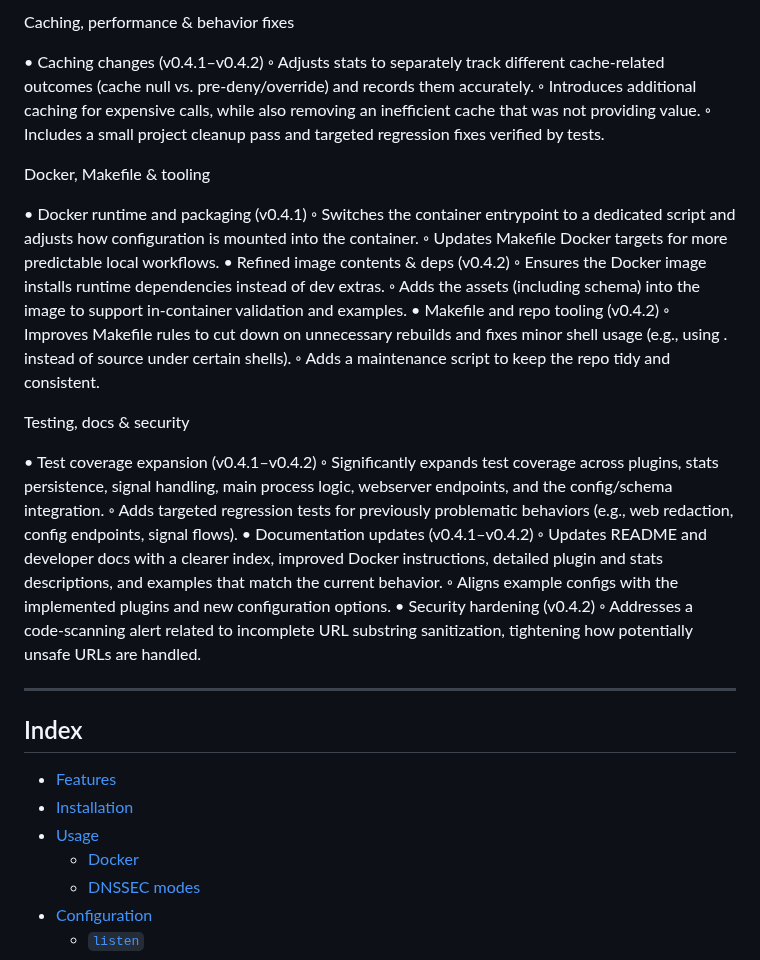
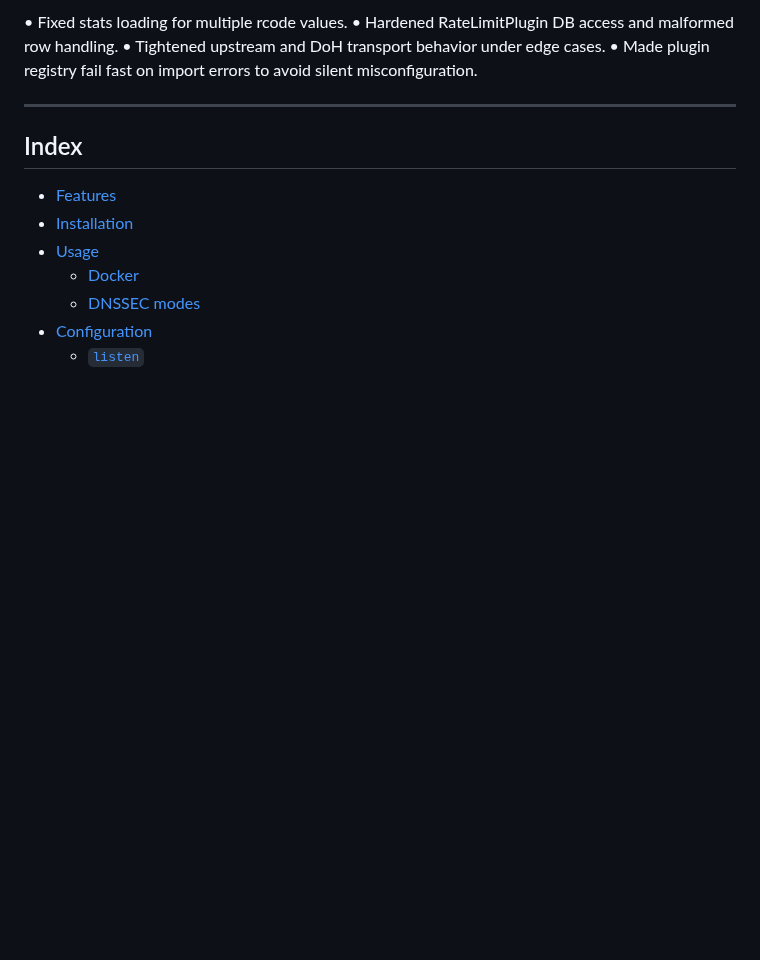
Before and after one commit to zallison/foghorn, a Markdown page: README.md, the part around one of its changes. GitHub-like rendering; blank space fills up the shorter version.

Commit message:
Updated Readme for v0.4.6 release

```diff
--- a/README.md
+++ b/README.md
@@ -76,34 +80,8 @@ Plugins
 
-Caching, performance & behavior fixes
-
-• Caching changes (v0.4.1–v0.4.2)
-◦ Adjusts stats to separately track different cache‑related outcomes (cache null vs. pre‑deny/override) and records them accurately.
-◦ Introduces additional caching for expensive calls, while also removing an inefficient cache that was not providing value.
-◦ Includes a small project cleanup pass and targeted regression fixes verified by tests.
-
-Docker, Makefile & tooling
-
-• Docker runtime and packaging (v0.4.1)
-◦ Switches the container entrypoint to a dedicated script and adjusts how configuration is mounted into the container.
-◦ Updates Makefile Docker targets for more predictable local workflows.
-• Refined image contents & deps (v0.4.2)
-◦ Ensures the Docker image installs runtime dependencies instead of dev extras.
-◦ Adds the assets (including schema) into the image to support in‑container validation and examples.
-• Makefile and repo tooling (v0.4.2)
-◦ Improves Makefile rules to cut down on unnecessary rebuilds and fixes minor shell usage (e.g., using . instead of source under certain shells).
-◦ Adds a maintenance script to keep the repo tidy and consistent.
-
-Testing, docs & security
-
-• Test coverage expansion (v0.4.1–v0.4.2)
-◦ Significantly expands test coverage across plugins, stats persistence, signal handling, main process logic, webserver endpoints, and the config/schema integration.
-◦ Adds targeted regression tests for previously problematic behaviors (e.g., web redaction, config endpoints, signal flows).
-• Documentation updates (v0.4.1–v0.4.2)
-◦ Updates README and developer docs with a clearer index, improved Docker instructions, detailed plugin and stats descriptions, and examples that match the current behavior.
-◦ Aligns example configs with the implemented plugins and new configuration options.
-• Security hardening (v0.4.2)
-◦ Addresses a code‑scanning alert related to incomplete URL substring sanitization, tightening how potentially unsafe URLs are handled.
-
+•  Fixed stats loading for multiple rcode values.
+•  Hardened RateLimitPlugin DB access and malformed row handling.
+•  Tightened upstream and DoH transport behavior under edge cases.
+•  Made plugin registry fail fast on import errors to avoid silent misconfiguration.
 
 ----
 
```
Also changed, not shown: other parts of README.md (+72 -68 lines).
